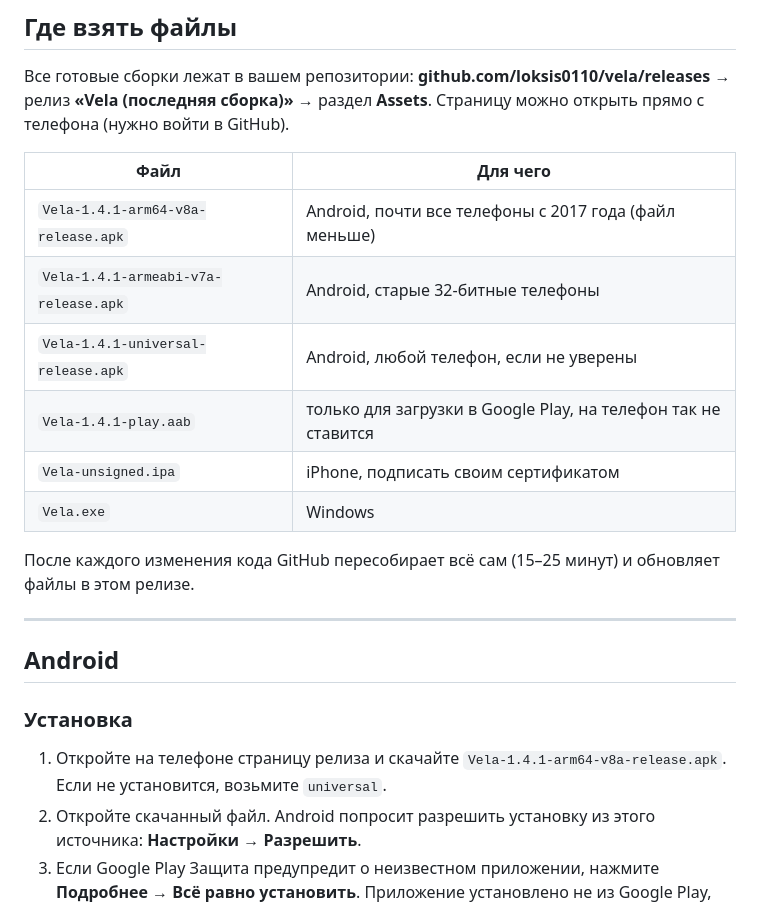
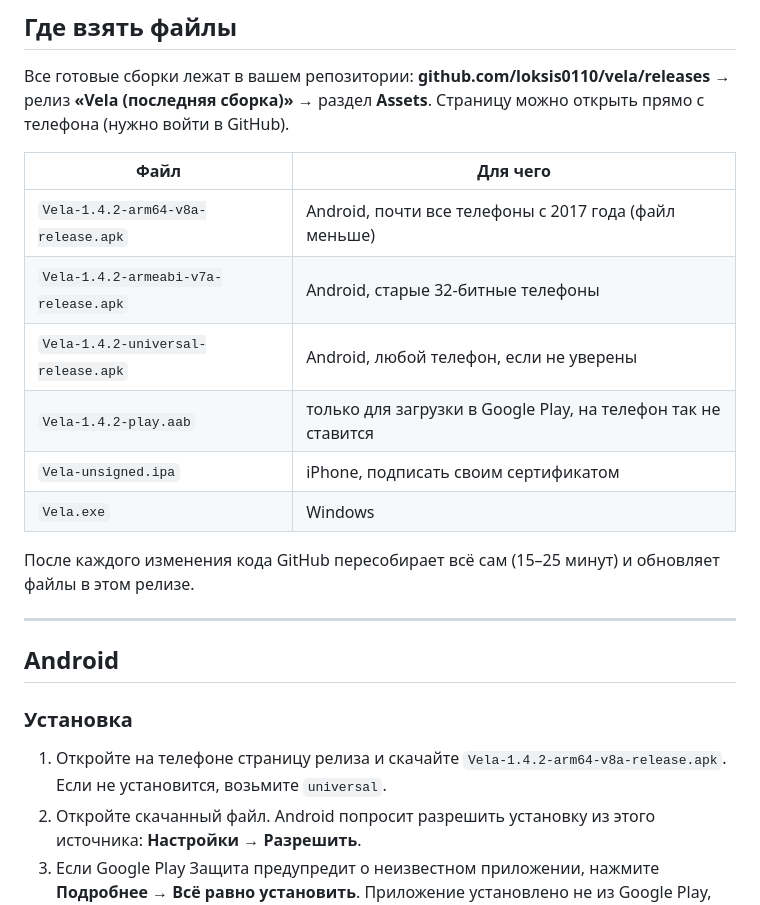
Before and after one commit to loksis0110/vela, a Markdown page: docs/INSTALL_PHONES.md, the part around the change. Rendered like a GitHub page.

Commit message:
Install guide: 1.4.2 file names [skip ci]
Co-Authored-By: Claude Opus 5.5 <noreply@anthropic.com>
Claude-Session: https://claude.ai/code/session_01NaBJfno97FGJuqhnRYd9KY

```diff
--- a/docs/INSTALL_PHONES.md
+++ b/docs/INSTALL_PHONES.md
@@ -8,10 +8,10 @@
 
 | Файл | Для чего |
 |---|---|
-| `Vela-1.4.1-arm64-v8a-release.apk` | Android, почти все телефоны с 2017 года (файл меньше) |
-| `Vela-1.4.1-armeabi-v7a-release.apk` | Android, старые 32-битные телефоны |
-| `Vela-1.4.1-universal-release.apk` | Android, любой телефон, если не уверены |
-| `Vela-1.4.1-play.aab` | только для загрузки в Google Play, на телефон так не ставится |
+| `Vela-1.4.2-arm64-v8a-release.apk` | Android, почти все телефоны с 2017 года (файл меньше) |
+| `Vela-1.4.2-armeabi-v7a-release.apk` | Android, старые 32-битные телефоны |
+| `Vela-1.4.2-universal-release.apk` | Android, любой телефон, если не уверены |
+| `Vela-1.4.2-play.aab` | только для загрузки в Google Play, на телефон так не ставится |
 | `Vela-unsigned.ipa` | iPhone, подписать своим сертификатом |
 | `Vela.exe` | Windows |
 
@@ -22,7 +22,7 @@
 ## Android
 
 ### Установка
-1. Откройте на телефоне страницу релиза и скачайте `Vela-1.4.1-arm64-v8a-release.apk`. Если не установится, возьмите `universal`.
+1. Откройте на телефоне страницу релиза и скачайте `Vela-1.4.2-arm64-v8a-release.apk`. Если не установится, возьмите `universal`.
 2. Откройте скачанный файл. Android попросит разрешить установку из этого источника: **Настройки → Разрешить**.
 3. Если Google Play Защита предупредит о неизвестном приложении, нажмите **Подробнее → Всё равно установить**. Приложение установлено не из Google Play, поэтому предупреждение нормальное. Пока в GitHub не добавлен свой ключ подписи (секреты `ANDROID_KEYSTORE_*`), сборки подписаны тестовым ключом из проекта (`android/vela-test.jks`).
 
```
